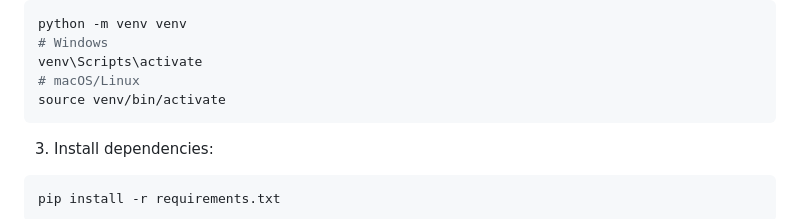
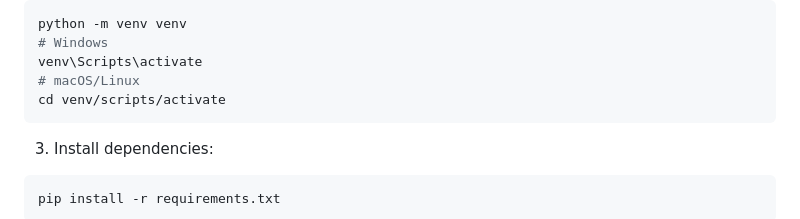
Before and after one commit to Grantex/TambuaPhish, a Markdown page: README.md, the part around the change. Rendered like a GitHub page.

````diff
--- a/README.md
+++ b/README.md
@@ -101,7 +101,7 @@ python -m venv venv
 # Windows
 venv\Scripts\activate
 # macOS/Linux
-source venv/bin/activate
+cd venv/scripts/activate
 ```
 
 3. Install dependencies:
````
